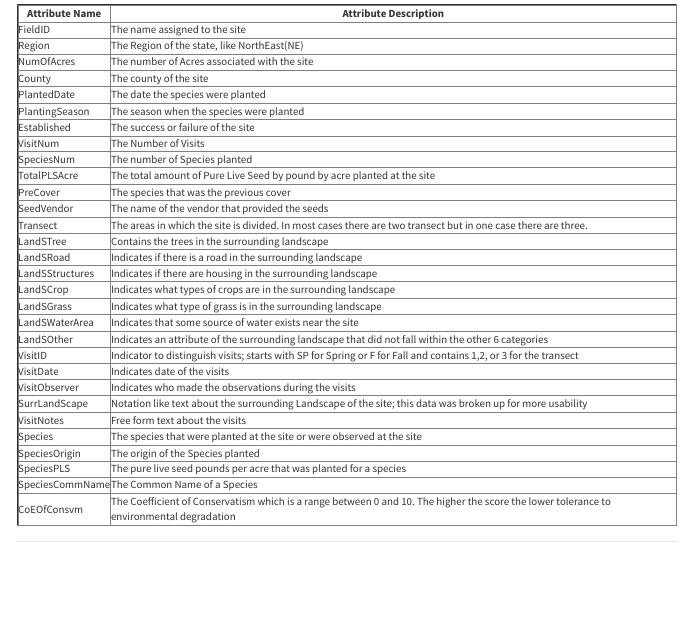
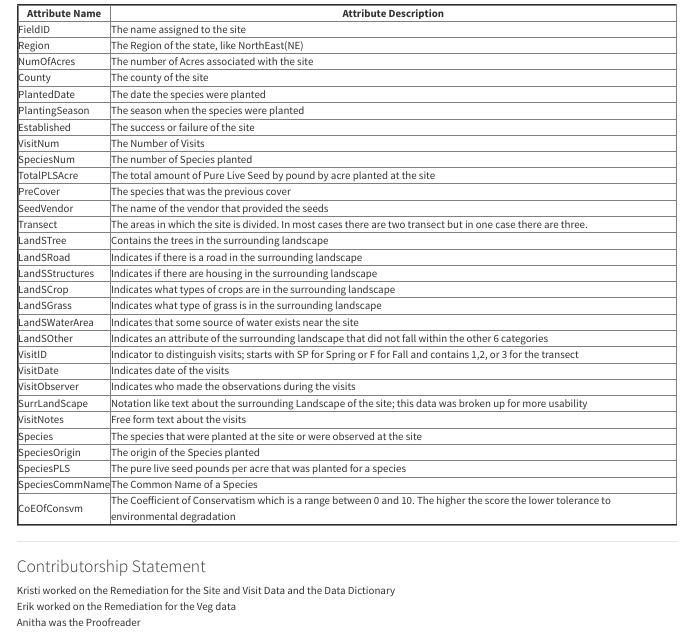
Before and after one commit to Abdulelah01/EUREKA, an R Markdown document (DataCleaning/DataCleaning.Rmd): the page in a window 1100 px wide, from 4470 px down before the commit and from 4480 px down after it, so that both start at the same text. Rendered offline with R 4.5, knitr and Pandoc, with nearby package versions.

Commit message:
Update DataCleaning.Rmd

```diff
--- a/DataCleaning/DataCleaning.Rmd
+++ b/DataCleaning/DataCleaning.Rmd
@@ -275,3 +275,8 @@ The Columns for Species Attributes Data:
 <tr>
 </table>
 <hr/>
+
+### Contributorship Statement
+Kristi worked on the Remediation for the Site and Visit Data and the Data Dictionary
+Erik worked on the Remediation for the Veg data
+Anitha was the Proofreader
```
